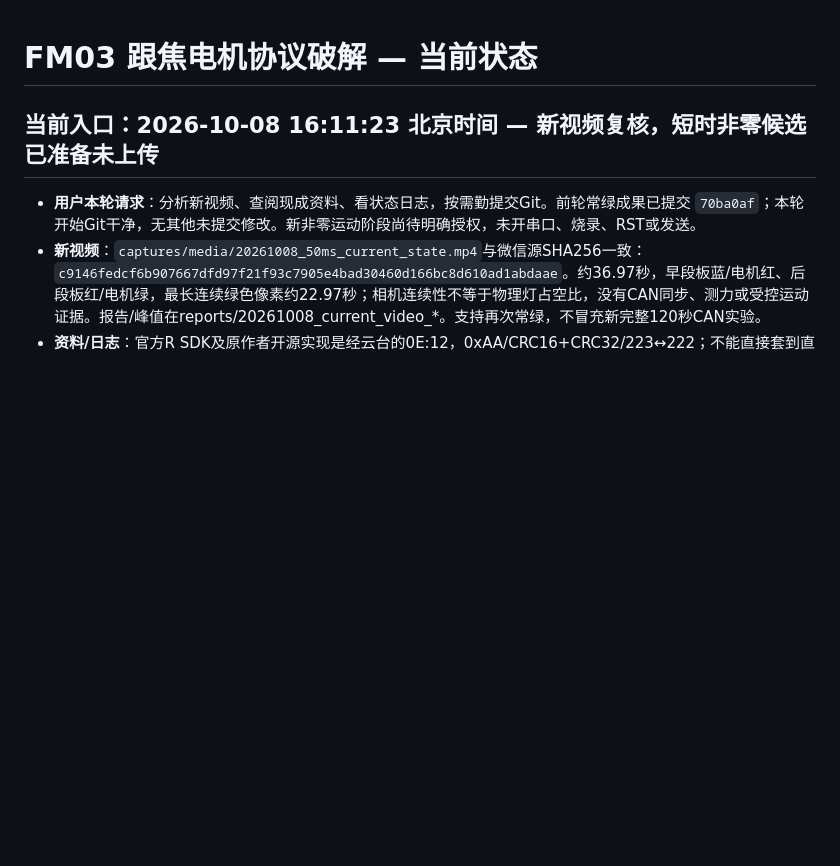
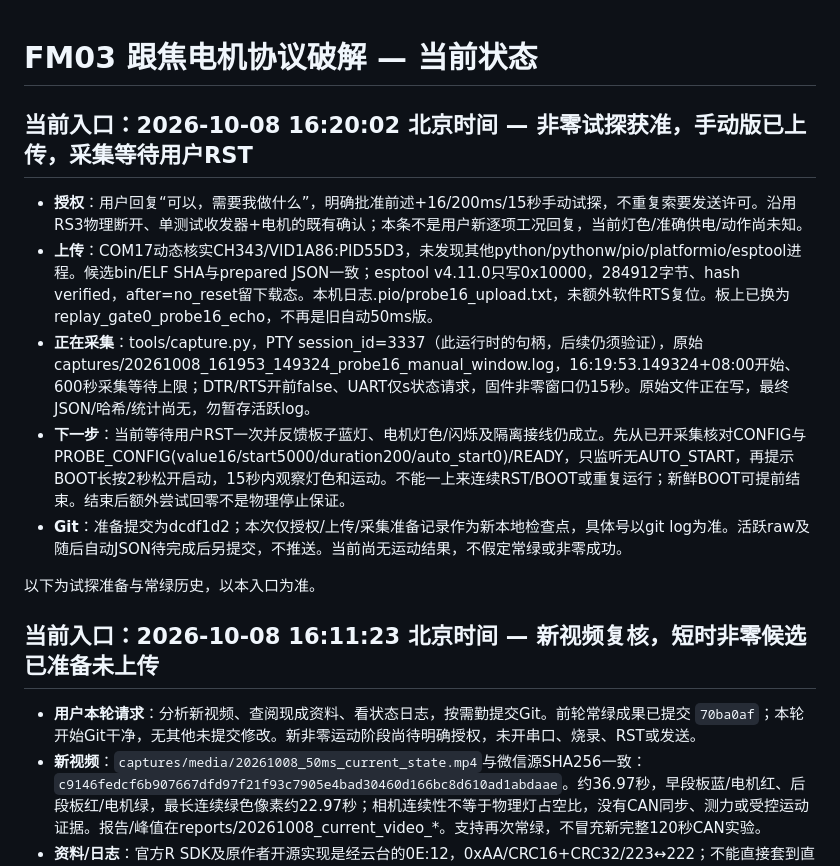
Before and after one commit to ndpyzwy-0w0/DJI-FM03-can, a Markdown page: HANDOFF.md, the part around the change. Rendered like a GitHub page; blank space fills up the shorter version.

```diff
--- a/HANDOFF.md
+++ b/HANDOFF.md
@@ -1,4 +1,14 @@
 # FM03 跟焦电机协议破解 — 当前状态
+
+## 当前入口：2026-10-08 16:20:02 北京时间 — 非零试探获准，手动版已上传，采集等待用户RST
+
+- **授权**：用户回复“可以，需要我做什么”，明确批准前述+16/200ms/15秒手动试探，不重复索要发送许可。沿用RS3物理断开、单测试收发器+电机的既有确认；本条不是用户新逐项工况回复，当前灯色/准确供电/动作尚未知。
+- **上传**：COM17动态核实CH343/VID1A86:PID55D3，未发现其他python/pythonw/pio/platformio/esptool进程。候选bin/ELF SHA与prepared JSON一致；esptool v4.11.0只写0x10000，284912字节、hash verified，after=no_reset留下载态。本机日志.pio/probe16_upload.txt，未额外软件RTS复位。板上已换为replay_gate0_probe16_echo，不再是旧自动50ms版。
+- **正在采集**：tools/capture.py，PTY session_id=3337（此运行时的句柄，后续仍须验证），原始captures/20261008_161953_149324_probe16_manual_window.log，16:19:53.149324+08:00开始、600秒采集等待上限；DTR/RTS开前false、UART仅s状态请求，固件非零窗口仍15秒。原始文件正在写，最终JSON/哈希/统计尚无，勿暂存活跃log。
+- **下一步**：当前等待用户RST一次并反馈板子蓝灯、电机灯色/闪烁及隔离接线仍成立。先从已开采集核对CONFIG与PROBE_CONFIG(value16/start5000/duration200/auto_start0)/READY，只监听无AUTO_START，再提示BOOT长按2秒松开启动，15秒内观察灯色和运动。不能一上来连续RST/BOOT或重复运行；新鲜BOOT可提前结束。结束后额外尝试回零不是物理停止保证。
+- **Git**：准备提交为dcdf1d2；本次仅授权/上传/采集准备记录作为新本地检查点，具体号以git log为准。活跃raw及随后自动JSON待完成后另提交，不推送。当前尚无运动结果，不假定常绿或非零成功。
+
+以下为试探准备与常绿历史，以本入口为准。
 
 ## 当前入口：2026-10-08 16:11:23 北京时间 — 新视频复核，短时非零候选已准备未上传
 
```
Also changed, not shown: WORK_LOG.md (+9 -0 lines), captures/INDEX.md (+7 -0 lines).
